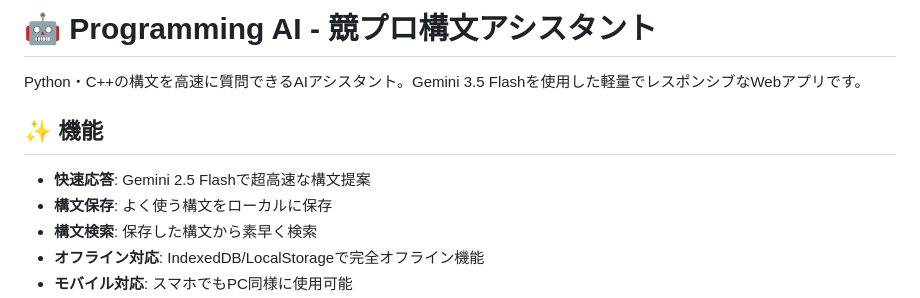
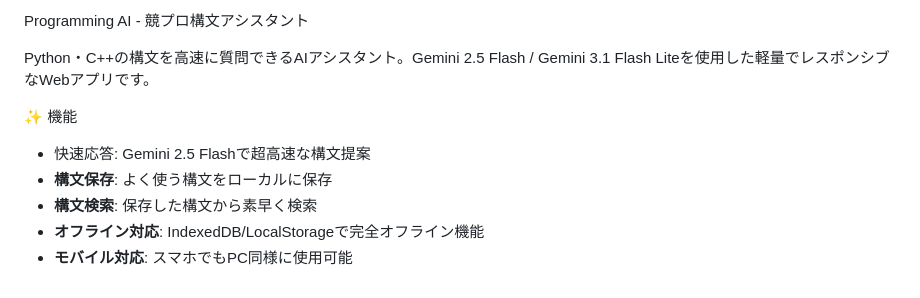
Before and after one commit to Shiro-to215/programming-AI, a Markdown page: README.md, the part around the change. Rendered like a GitHub page.

```diff
--- a/README.md
+++ b/README.md
@@ -1,10 +1,10 @@
-# 🤖 Programming AI - 競プロ構文アシスタント
+Programming AI - 競プロ構文アシスタント
 
-Python・C++の構文を高速に質問できるAIアシスタント。Gemini 3.5 Flashを使用した軽量でレスポンシブなWebアプリです。
+Python・C++の構文を高速に質問できるAIアシスタント。Gemini 2.5 Flash / Gemini 3.1 Flash Liteを使用した軽量でレスポンシブなWebアプリです。
 
-## ✨ 機能
+✨ 機能
 
-- **快速応答**: Gemini 2.5 Flashで超高速な構文提案
+- 快速応答: Gemini 2.5 Flashで超高速な構文提案
 - **構文保存**: よく使う構文をローカルに保存
 - **構文検索**: 保存した構文から素早く検索
 - **オフライン対応**: IndexedDB/LocalStorageで完全オフライン機能
```
